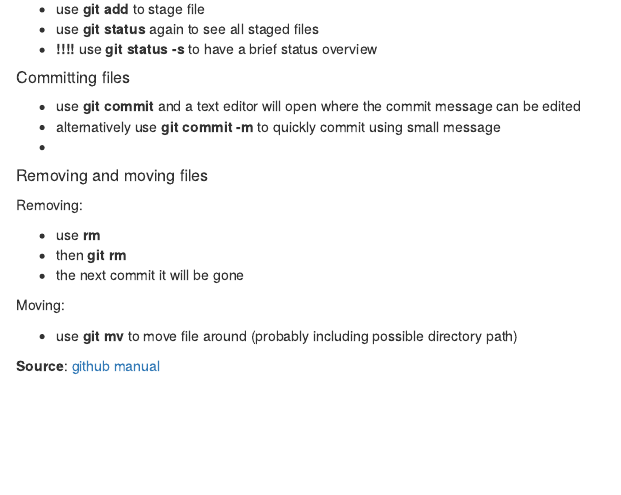
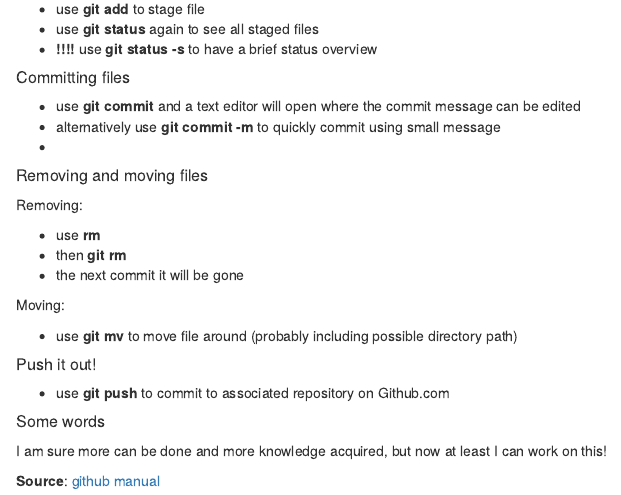
Before and after one commit to rniggebrugge/git-project, an R Markdown document (pointers.Rmd): the page in a window 1100 px wide, from 280 px down. Rendered offline with R 4.5, knitr and Pandoc, with nearby package versions.

Commit message:
Update pointers.Rmd

```diff
--- a/pointers.Rmd
+++ b/pointers.Rmd
@@ -38,5 +42,14 @@ Moving:
 * use **git mv <old_file> <new_file>** to move file around (probably including possible directory path)
 
 
+##### Push it out!
+
+* use **git push** to commit to associated repository on Github.com
+
+
+##### Some words
+
+I am sure more can be done and more knowledge acquired, but now at least I can work on this!
+
 
 **Source**: [github manual](http://git-scm.com/book/en/v2/Git-Basics-Getting-a-Git-Repository)
```
Also changed, not shown: pointers.Rmd (4 more changed lines).
